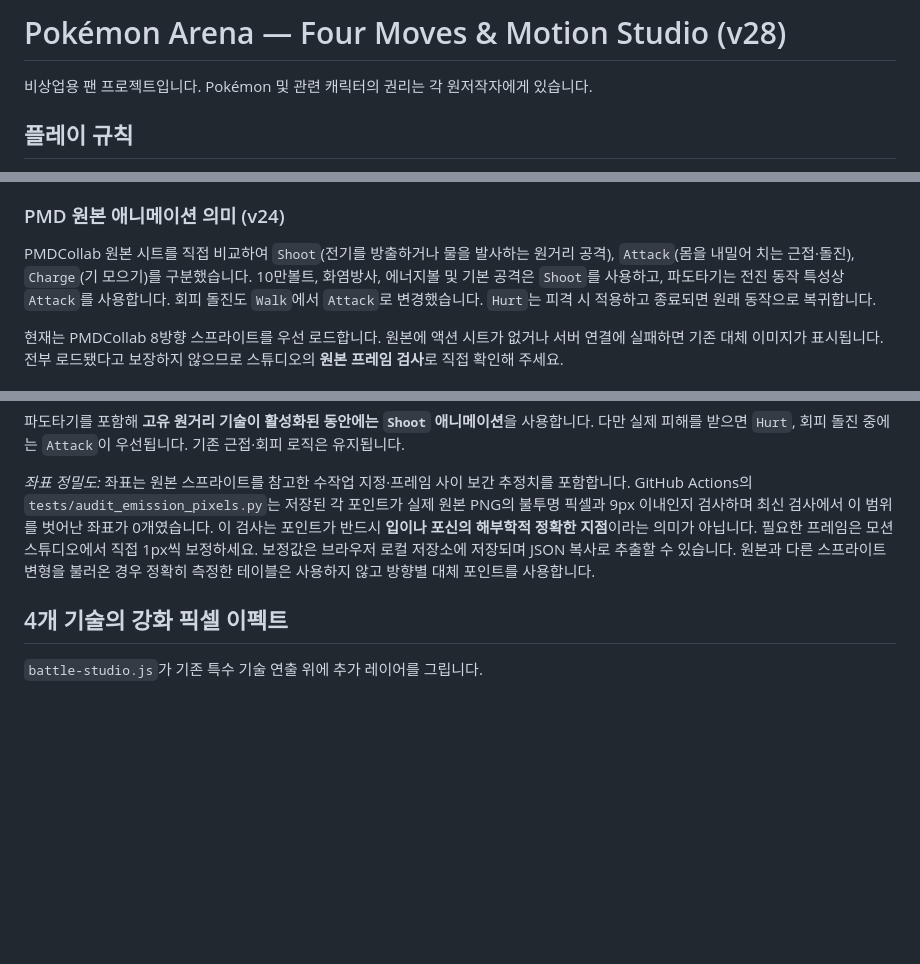
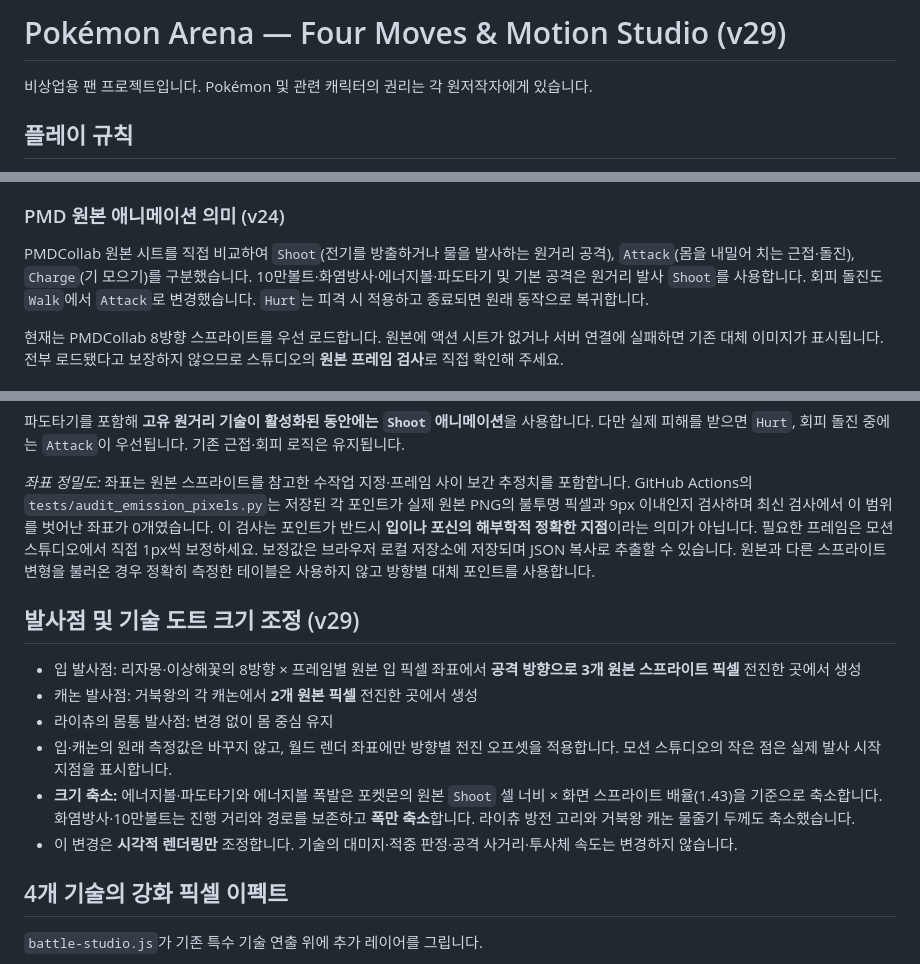
Before and after one commit to hbkim1101/Pokemon-, a Markdown page: README.md, 3 parts joined by grey strips. GitHub-like rendering; blank space fills up the shorter version.

Commit message:
Document subtle forward muzzle offsets and sprite-proportional VFX scaling v29

```diff
--- a/README.md
+++ b/README.md
@@ -1,4 +1,4 @@
-# Pokémon Arena — Four Moves & Motion Studio (v28)
+# Pokémon Arena — Four Moves & Motion Studio (v29)
 
 비상업용 팬 프로젝트입니다. Pokémon 및 관련 캐릭터의 권리는 각 원저작자에게 있습니다.
 
@@ -34,7 +34,7 @@
 
 ### PMD 원본 애니메이션 의미 (v24)
 
-PMDCollab 원본 시트를 직접 비교하여 `Shoot`(전기를 방출하거나 물을 발사하는 원거리 공격), `Attack`(몸을 내밀어 치는 근접·돌진), `Charge`(기 모으기)를 구분했습니다. 10만볼트, 화염방사, 에너지볼 및 기본 공격은 `Shoot`를 사용하고, 파도타기는 전진 동작 특성상 `Attack`를 사용합니다. 회피 돌진도 `Walk`에서 `Attack`로 변경했습니다. `Hurt`는 피격 시 적용하고 종료되면 원래 동작으로 복귀합니다.
+PMDCollab 원본 시트를 직접 비교하여 `Shoot`(전기를 방출하거나 물을 발사하는 원거리 공격), `Attack`(몸을 내밀어 치는 근접·돌진), `Charge`(기 모으기)를 구분했습니다. 10만볼트·화염방사·에너지볼·파도타기 및 기본 공격은 원거리 발사 `Shoot`를 사용합니다. 회피 돌진도 `Walk`에서 `Attack`로 변경했습니다. `Hurt`는 피격 시 적용하고 종료되면 원래 동작으로 복귀합니다.
 
 현재는 PMDCollab 8방향 스프라이트를 우선 로드합니다. 원본에 액션 시트가 없거나 서버 연결에 실패하면 기존 대체 이미지가 표시됩니다. 전부 로드됐다고 보장하지 않으므로 스튜디오의 **원본 프레임 검사**로 직접 확인해 주세요.
 
@@ -67,6 +67,15 @@ PMDCollab 원본 리자몽 `0006/0005/Shoot-Anim.png`를 4배 확대해 8방향
 
 *좌표 정밀도:* 좌표는 원본 스프라이트를 참고한 수작업 지정·프레임 사이 보간 추정치를 포함합니다. GitHub Actions의 `tests/audit_emission_pixels.py`는 저장된 각 포인트가 실제 원본 PNG의 불투명 픽셀과 9px 이내인지 검사하며 최신 검사에서 이 범위를 벗어난 좌표가 0개였습니다. 이 검사는 포인트가 반드시 **입이나 포신의 해부학적 정확한 지점**이라는 의미가 아닙니다. 필요한 프레임은 모션 스튜디오에서 직접 1px씩 보정하세요. 보정값은 브라우저 로컬 저장소에 저장되며 JSON 복사로 추출할 수 있습니다. 원본과 다른 스프라이트 변형을 불러온 경우 정확히 측정한 테이블은 사용하지 않고 방향별 대체 포인트를 사용합니다.
 
+## 발사점 및 기술 도트 크기 조정 (v29)
+
+- 입 발사점: 리자몽·이상해꽃의 8방향 × 프레임별 원본 입 픽셀 좌표에서 **공격 방향으로 3개 원본 스프라이트 픽셀** 전진한 곳에서 생성
+- 캐논 발사점: 거북왕의 각 캐논에서 **2개 원본 픽셀** 전진한 곳에서 생성
+- 라이츄의 몸통 발사점: 변경 없이 몸 중심 유지
+- 입·캐논의 원래 측정값은 바꾸지 않고, 월드 렌더 좌표에만 방향별 전진 오프셋을 적용합니다. 모션 스튜디오의 작은 점은 실제 발사 시작 지점을 표시합니다.
+- **크기 축소:** 에너지볼·파도타기와 에너지볼 폭발은 포켓몬의 원본 `Shoot` 셀 너비 × 화면 스프라이트 배율(1.43)을 기준으로 축소합니다. 화염방사·10만볼트는 진행 거리와 경로를 보존하고 **폭만 축소**합니다. 라이츄 방전 고리와 거북왕 캐논 물줄기 두께도 축소했습니다.
+- 이 변경은 **시각적 렌더링만** 조정합니다. 기술의 대미지·적중 판정·공격 사거리·투사체 속도는 변경하지 않습니다.
+
 ## 4개 기술의 강화 픽셀 이펙트
 
 `battle-studio.js`가 기존 특수 기술 연출 위에 추가 레이어를 그립니다.
```
